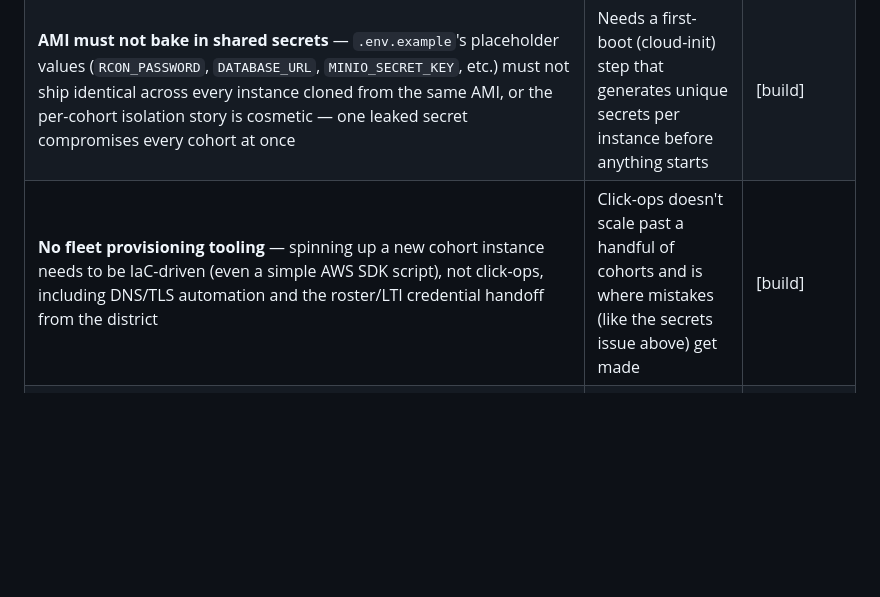
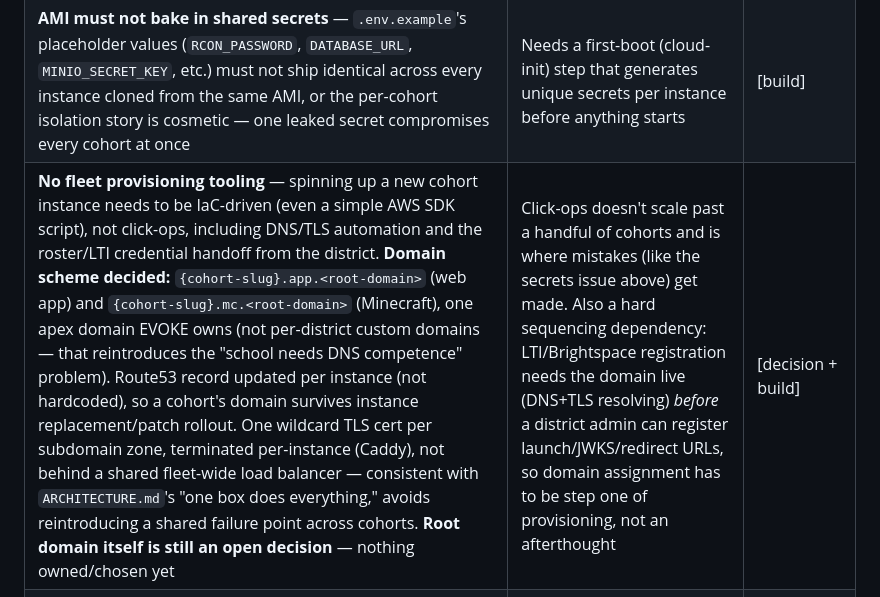
Before and after one commit to nathanverrill/evoke-prosperity, a Markdown page: GAPS.md, the part around the change. Drawn GitHub-style; blank space fills up the shorter version.

Commit message:
Decide the per-cohort domain scheme
{cohort-slug}.app.<root-domain> / {cohort-slug}.mc.<root-domain> under one
EVOKE-owned apex, not per-district custom domains. Route53 record updated
per instance so a cohort's domain survives replacement; one wildcard cert
per subdomain zone terminated per-instance rather than behind a shared
load balancer, consistent with the one-box-per-cohort principle. Root
domain itself is still unpicked. Flags the LTI registration sequencing
dependency: the domain must resolve before a district can register launch/
JWKS/redirect URLs with Brightspace.

```diff
--- a/GAPS.md
+++ b/GAPS.md
@@ -82,7 +82,7 @@ Missing lens in earlier passes of this doc — these are less "will the pilot wo
 |---|---|---|
 | **~~No operating model for a non-technical school~~ [RESOLVED → build items below]** — decided: one AWS instance per cohort, spun up from a golden AMI, operated by EVOKE (not the school). The school needs zero infrastructure competence; this is a natural concretization of `ARCHITECTURE.md`'s existing "one box per org" principle. Mitigates cross-tenant data leakage, blast radius of a security/moderation incident, and gives a clean data-ownership answer (a district's data lives on its own dedicated instance, exportable/deletable as a unit). **Does not mitigate:** content safety within a cohort's own B1llbot chat, griefing/harassment between students in the same shared world, or whether that cohort's AI calls reach a third-party vendor — those remain per-instance problems, just contained to one cohort instead of all | Resolves the "who runs this" question; residual work is fleet operations, not architecture | [RESOLVED → build] |
 | **AMI must not bake in shared secrets** — `.env.example`'s placeholder values (`RCON_PASSWORD`, `DATABASE_URL`, `MINIO_SECRET_KEY`, etc.) must not ship identical across every instance cloned from the same AMI, or the per-cohort isolation story is cosmetic — one leaked secret compromises every cohort at once | Needs a first-boot (cloud-init) step that generates unique secrets per instance before anything starts | [build] |
-| **No fleet provisioning tooling** — spinning up a new cohort instance needs to be IaC-driven (even a simple AWS SDK script), not click-ops, including DNS/TLS automation and the roster/LTI credential handoff from the district | Click-ops doesn't scale past a handful of cohorts and is where mistakes (like the secrets issue above) get made | [build] |
+| **No fleet provisioning tooling** — spinning up a new cohort instance needs to be IaC-driven (even a simple AWS SDK script), not click-ops, including DNS/TLS automation and the roster/LTI credential handoff from the district. **Domain scheme decided:** `{cohort-slug}.app.<root-domain>` (web app) and `{cohort-slug}.mc.<root-domain>` (Minecraft), one apex domain EVOKE owns (not per-district custom domains — that reintroduces the "school needs DNS competence" problem). Route53 record updated per instance (not hardcoded), so a cohort's domain survives instance replacement/patch rollout. One wildcard TLS cert per subdomain zone, terminated per-instance (Caddy), not behind a shared fleet-wide load balancer — consistent with `ARCHITECTURE.md`'s "one box does everything," avoids reintroducing a shared failure point across cohorts. **Root domain itself is still an open decision** — nothing owned/chosen yet | Click-ops doesn't scale past a handful of cohorts and is where mistakes (like the secrets issue above) get made. Also a hard sequencing dependency: LTI/Brightspace registration needs the domain live (DNS+TLS resolving) *before* a district admin can register launch/JWKS/redirect URLs, so domain assignment has to be step one of provisioning, not an afterthought | [decision + build] |
 | **No fleet-wide monitoring view** — `config/prometheus.yml`/`config/alerts.yml` exist per-instance from the July sprint, but nothing aggregates health across N running cohort instances into one view | Can't staff on-call effectively if "healthy" requires logging into every box individually | [build] |
 | **No moderation escalation SLA** — even with AI first-pass triage (chat/image classifiers), someone has to receive and act on a flagged item within a defined time; nothing specifies who, or how fast | Any escalation touching a minor's safety carries real stakes and, in serious cases, mandatory-reporting obligations that can't be delegated to AI | [decision] |
 | **No fleet-wide patch/version rollout mechanism** — a golden AMI is good for isolation, bad for pushing a bug fix or new mission to N already-running instances without one | Needed before running more than one or two cohorts at once, or every fix becomes a manual per-instance operation | [build] |
```
